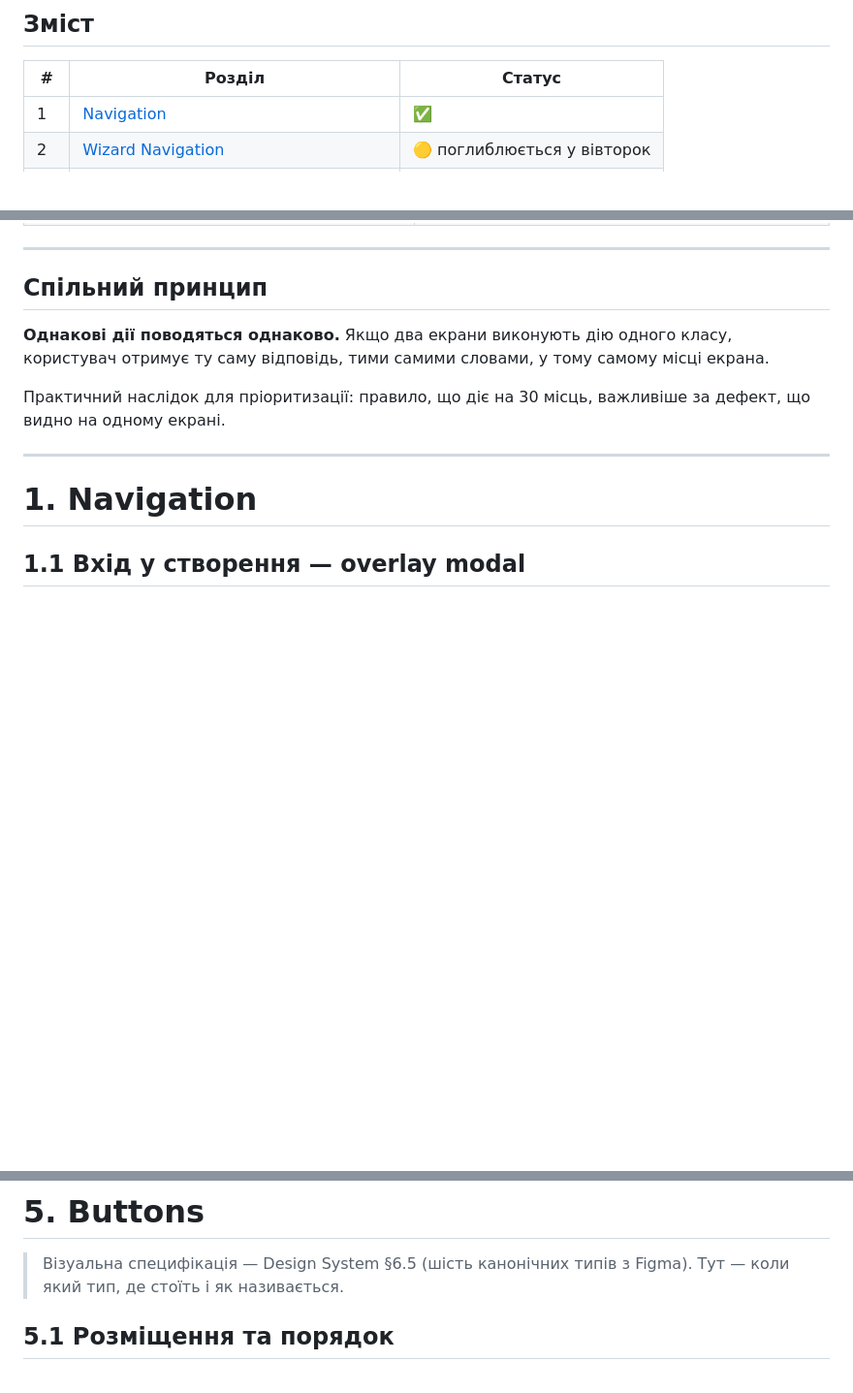
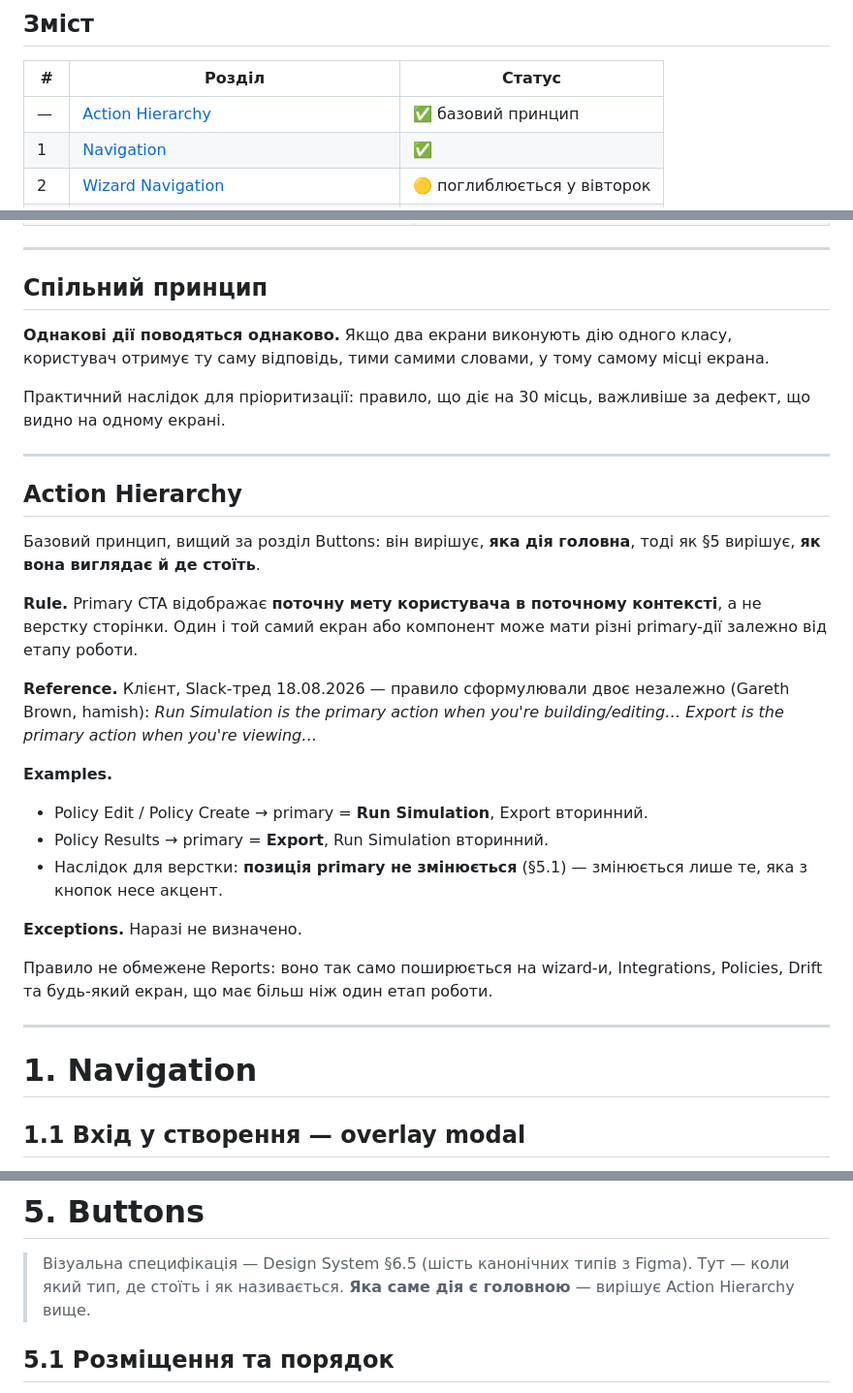
Before and after one commit to burkotaras-dot/guardian-demo, a Markdown page: GUARDIAN-INTERACTION-STANDARDS.md, 3 parts joined by grey strips. Shown at 97% size. Drawn GitHub-style; blank space fills up the shorter version.

Commit message:
docs(standards): add Action Hierarchy as a top-level principle
Правило "primary CTA відображає поточну мету користувача, а не верстку
сторінки" стоїть вище за розділ Buttons: Buttons вирішує, як кнопка
виглядає й де стоїть, Action Hierarchy — яка з них головна. Тому окремий
верхньорівневий розділ, а не підпункт §5.

Co-Authored-By: Claude Opus 4.6 <noreply@anthropic.com>

```diff
--- a/GUARDIAN-INTERACTION-STANDARDS.md
+++ b/GUARDIAN-INTERACTION-STANDARDS.md
@@ -44,6 +44,7 @@
 
 | # | Розділ | Статус |
 |---|---|---|
+| — | [Action Hierarchy](#action-hierarchy) | ✅ базовий принцип |
 | 1 | [Navigation](#1-navigation) | ✅ |
 | 2 | [Wizard Navigation](#2-wizard-navigation) | 🟡 поглиблюється у вівторок |
 | 3 | [Forms](#3-forms) | 🟡 |
@@ -111,6 +112,32 @@
 
 Практичний наслідок для пріоритизації: правило, що діє на 30 місць, важливіше за дефект,
 що видно на одному екрані.
+
+---
+
+## Action Hierarchy
+
+Базовий принцип, вищий за розділ Buttons: він вирішує, **яка дія головна**, тоді як §5 вирішує,
+**як вона виглядає й де стоїть**.
+
+**Rule.** Primary CTA відображає **поточну мету користувача в поточному контексті**, а не
+верстку сторінки. Один і той самий екран або компонент може мати різні primary-дії залежно від
+етапу роботи.
+
+**Reference.** Клієнт, Slack-тред 18.08.2026 — правило сформулювали двоє незалежно
+(Gareth Brown, hamish): *Run Simulation is the primary action when you're building/editing…
+Export is the primary action when you're viewing…*
+
+**Examples.**
+- Policy Edit / Policy Create → primary = **Run Simulation**, Export вторинний.
+- Policy Results → primary = **Export**, Run Simulation вторинний.
+- Наслідок для верстки: **позиція primary не змінюється** (§5.1) — змінюється лише те,
+  яка з кнопок несе акцент.
+
+**Exceptions.** Наразі не визначено.
+
+Правило не обмежене Reports: воно так само поширюється на wizard-и, Integrations, Policies,
+Drift та будь-який екран, що має більш ніж один етап роботи.
 
 ---
 
@@ -365,7 +392,7 @@ JS **не фарбує** сегменти інлайн — лише `classList.t
 # 5. Buttons
 
 > Візуальна специфікація — Design System §6.5 (шість канонічних типів з Figma). Тут — коли який
-> тип, де стоїть і як називається.
+> тип, де стоїть і як називається. **Яка саме дія є головною** — вирішує Action Hierarchy вище.
 
 ## 5.1 Розміщення та порядок
 
```
